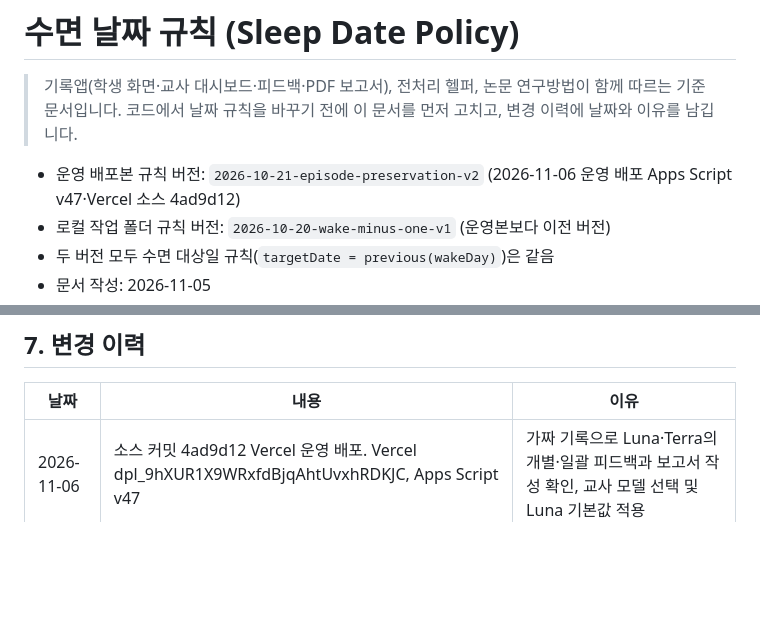
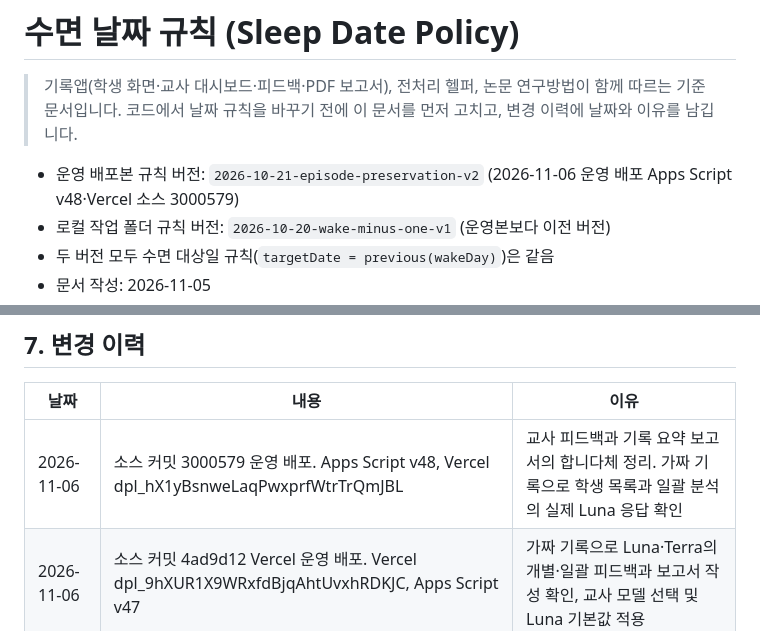
Before and after one commit to shining-jade/caffeine-sleep-research, a Markdown page: docs/sleep-date-policy.md, 2 parts joined by grey strips. GitHub-like rendering; blank space fills up the shorter version.

Commit message:
교사 보고서 문체 운영 배포 기록 (2026-11-06)

```diff
--- a/docs/sleep-date-policy.md
+++ b/docs/sleep-date-policy.md
@@ -3,7 +3,7 @@
 > 기록앱(학생 화면·교사 대시보드·피드백·PDF 보고서), 전처리 헬퍼, 논문 연구방법이 함께 따르는 기준 문서입니다.
 > 코드에서 날짜 규칙을 바꾸기 전에 이 문서를 먼저 고치고, 변경 이력에 날짜와 이유를 남깁니다.
 
-- 운영 배포본 규칙 버전: `2026-10-21-episode-preservation-v2` (2026-11-06 운영 배포 Apps Script v47·Vercel 소스 4ad9d12)
+- 운영 배포본 규칙 버전: `2026-10-21-episode-preservation-v2` (2026-11-06 운영 배포 Apps Script v48·Vercel 소스 3000579)
 - 로컬 작업 폴더 규칙 버전: `2026-10-20-wake-minus-one-v1` (운영본보다 이전 버전)
 - 두 버전 모두 수면 대상일 규칙(`targetDate = previous(wakeDay)`)은 같음
 - 문서 작성: 2026-11-05
@@ -114,6 +114,7 @@
 
 | 날짜 | 내용 | 이유 |
 |---|---|---|
+| 2026-11-06 | 소스 커밋 3000579 운영 배포. Apps Script v48, Vercel dpl_hX1yBsnweLaqPwxprfWtrTrQmJBL | 교사 피드백과 기록 요약 보고서의 합니다체 정리. 가짜 기록으로 학생 목록과 일괄 분석의 실제 Luna 응답 확인 |
 | 2026-11-06 | 소스 커밋 4ad9d12 Vercel 운영 배포. Vercel dpl_9hXUR1X9WRxfdBjqAhtUvxhRDKJC, Apps Script v47 | 가짜 기록으로 Luna·Terra의 개별·일괄 피드백과 보고서 작성 확인, 교사 모델 선택 및 Luna 기본값 적용 |
 | 2026-11-06 | 소스 커밋 234afdb Vercel 운영 배포. Vercel dpl_Aw5cBSSdDHTvUp4c1NzsrTQsApBm, Apps Script v47 | 학생 목록·일괄 분석의 실제 GPT 피드백·보고서를 가짜 자료로 검증하고, 문장 검증 실패 시 학생별 재요청 적용 |
 | 2026-11-06 | 소스 커밋 fb8f44a Vercel 운영 배포. Vercel dpl_8ibTYveW5oX29SdEECWmHBejhYhm, Apps Script v47 | 교사 화면의 개별·일괄 분석과 PDF 미리보기 창에 OpenAI API 호출 상태 표시 |
```
Also changed, not shown: docs/report-redesign-spec.md (+1 -1 lines).
